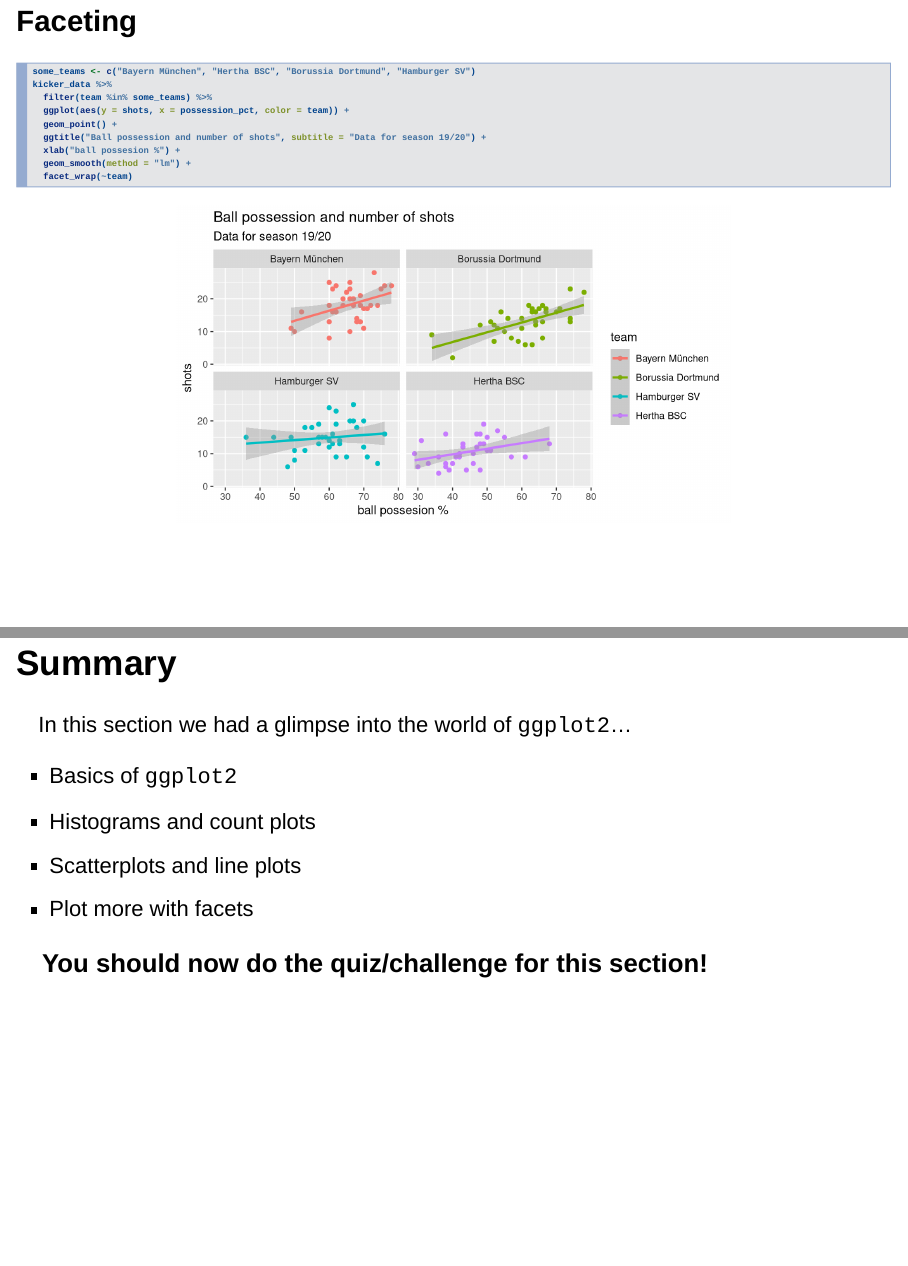
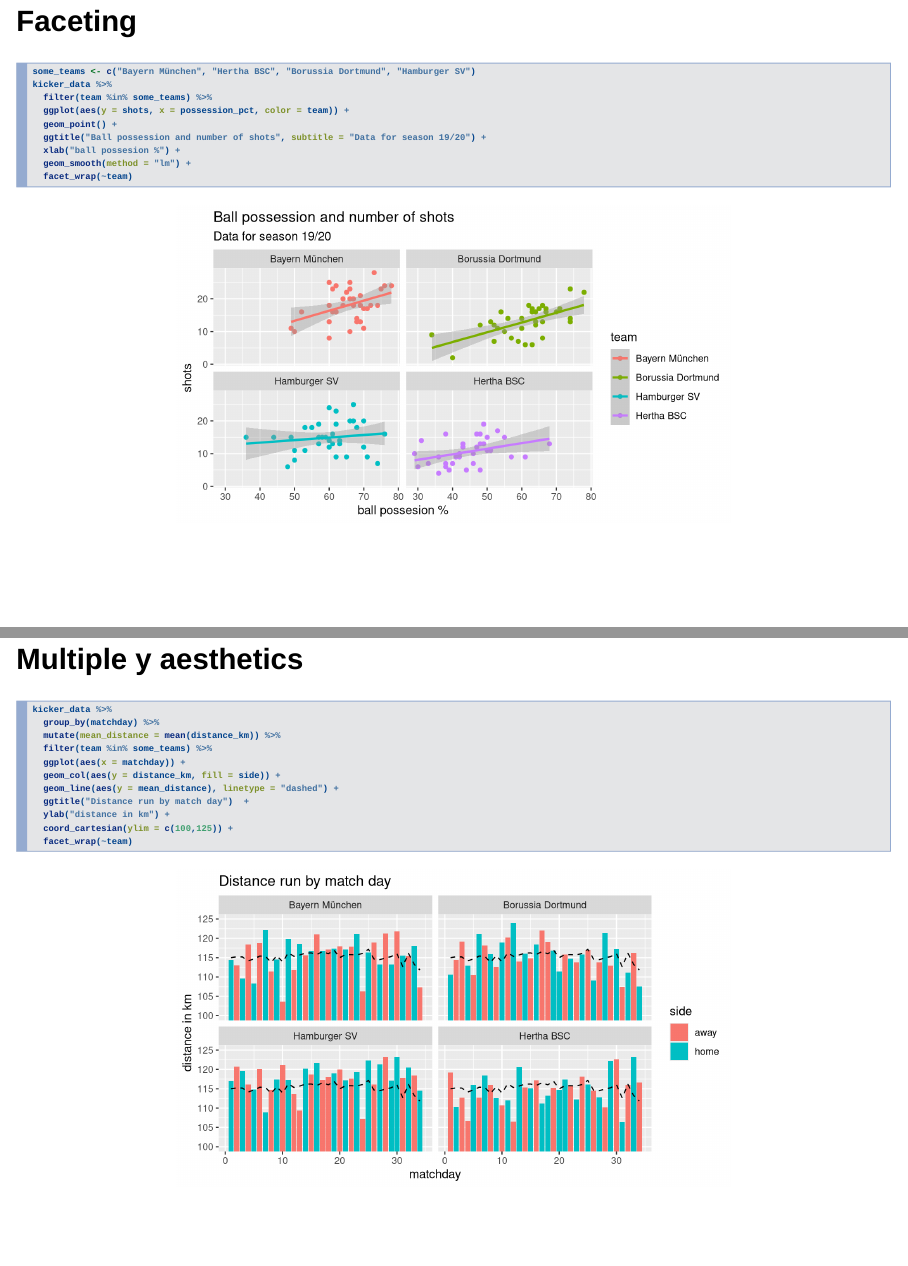
Before and after one commit to maxmantei/intro-r-and-textmining, an R Markdown document (section6/section6-slides.Rmd): pages 12 and 13 of 13 before the commit and pages 12 and 13 of 14 after it, joined at a grey line. Rendered offline with R 4.5, knitr and Pandoc, with nearby package versions; drawn as Slidy slides in place of the format the file asks for.

Commit message:
add example of multiple y aes...

````diff
--- a/section6/section6-slides.Rmd
+++ b/section6/section6-slides.Rmd
@@ -110,6 +110,22 @@ kicker_data %>%
   facet_wrap(~team)
 ```
 
+## Multiple y aesthetics {.build .smaller}
+
+```{r fig.align='center', fig.height=4, fig.width=7, message=FALSE}
+kicker_data %>%
+  group_by(matchday) %>%
+  mutate(mean_distance = mean(distance_km)) %>%
+  filter(team %in% some_teams) %>%
+  ggplot(aes(x = matchday)) +
+  geom_col(aes(y = distance_km, fill = side)) +
+  geom_line(aes(y = mean_distance), linetype = "dashed") +
+  ggtitle("Distance run by match day")  +
+  ylab("distance in km") +
+  coord_cartesian(ylim = c(100,125)) +
+  facet_wrap(~team)
+```
+
 ## Summary
 
 In this section we had a glimpse into the world of ``ggplot2``...
````
Also changed, not shown: section6/section6-slides.html.
